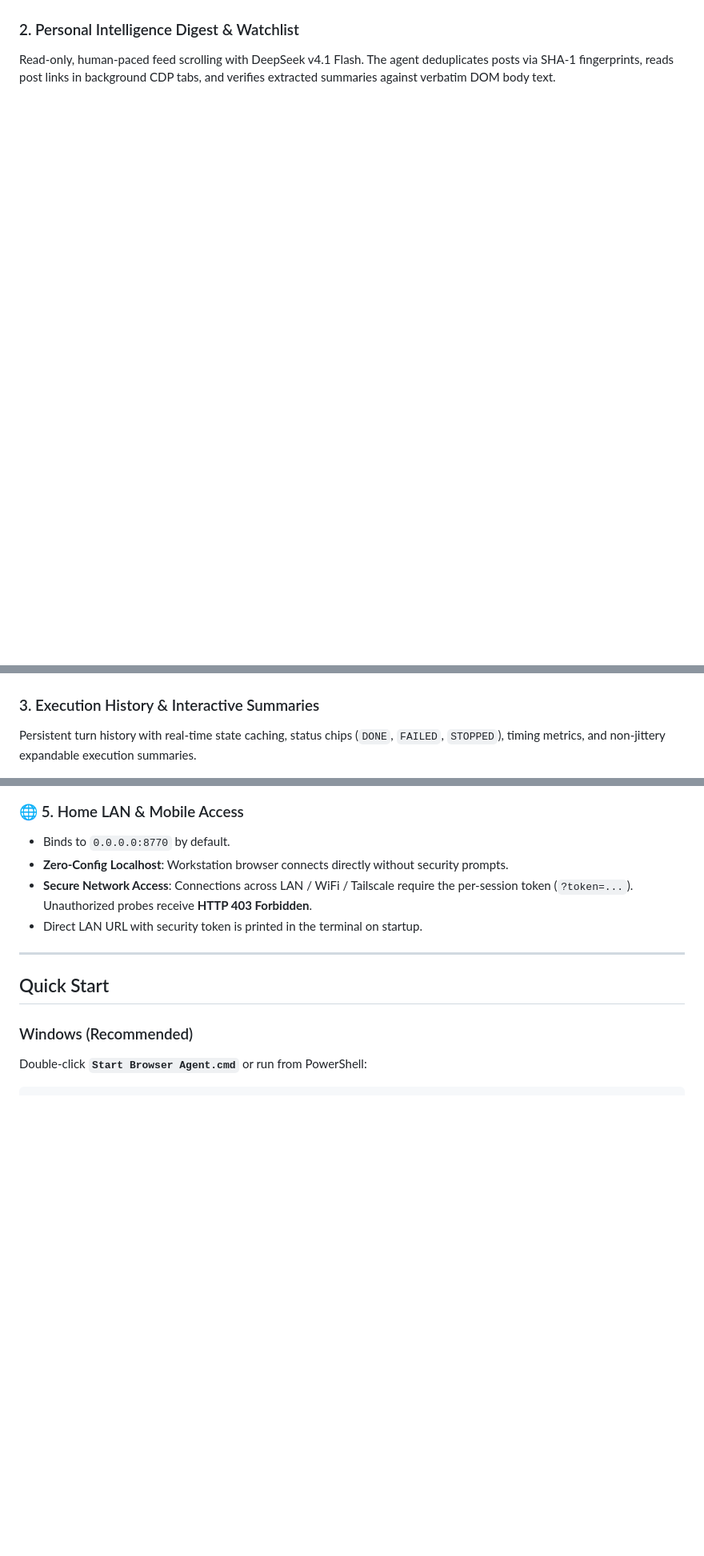
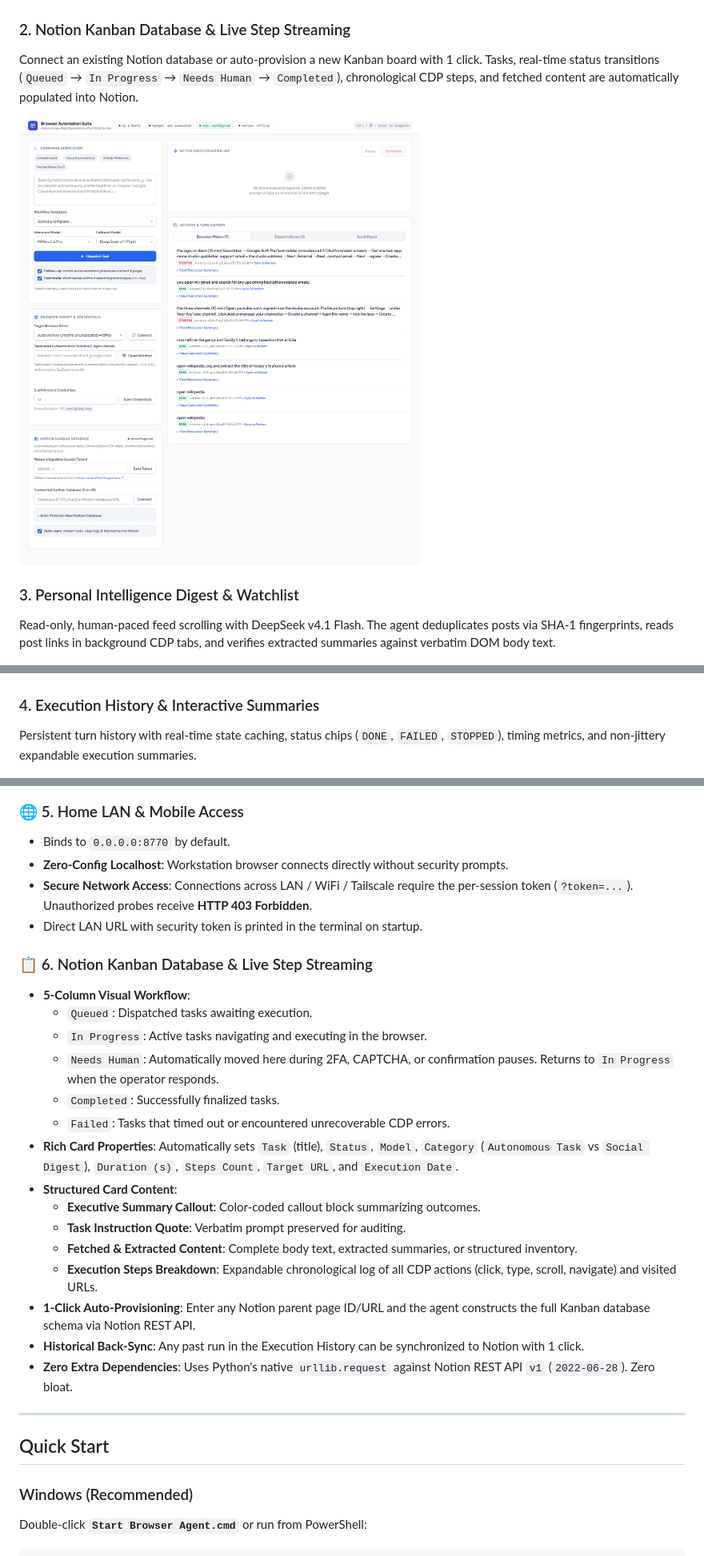
Before and after one commit to DastanZar/browser-agent, a Markdown page: README.md, 3 parts joined by grey strips. Shown: that part at 80% size. Rendered like a GitHub page; pictures changed too: docs/images/notion-kanban-board.png (added); blank space fills up the shorter version.

Commit message:
feat: add live Notion Kanban database integration with real-time status transitions and step streaming

```diff
--- a/README.md
+++ b/README.md
@@ -16,12 +17,17 @@ The primary interface provides 1-click starter prompts, workflow templates, infe
 
 ![Operations Console Overview](docs/images/dashboard-overview.png)
 
-### 2. Personal Intelligence Digest & Watchlist
+### 2. Notion Kanban Database & Live Step Streaming
+Connect an existing Notion database or auto-provision a new Kanban board with 1 click. Tasks, real-time status transitions (`Queued` → `In Progress` → `Needs Human` → `Completed`), chronological CDP steps, and fetched content are automatically populated into Notion.
+
+![Notion Kanban Integration](docs/images/notion-kanban-board.png)
+
+### 3. Personal Intelligence Digest & Watchlist
 Read-only, human-paced feed scrolling with DeepSeek v4.1 Flash. The agent deduplicates posts via SHA-1 fingerprints, reads post links in background CDP tabs, and verifies extracted summaries against verbatim DOM body text.
 
 ![Personal Intelligence Digest](docs/images/social-digest.png)
 
-### 3. Execution History & Interactive Summaries
+### 4. Execution History & Interactive Summaries
 Persistent turn history with real-time state caching, status chips (`DONE`, `FAILED`, `STOPPED`), timing metrics, and non-jittery expandable execution summaries.
 
 ![Execution History and Summary](docs/images/execution-summary.png)
@@ -60,6 +66,24 @@ Persistent turn history with real-time state caching, status chips (`DONE`, `FAI
 - **Zero-Config Localhost**: Workstation browser connects directly without security prompts.
 - **Secure Network Access**: Connections across LAN / WiFi / Tailscale require the per-session token (`?token=...`). Unauthorized probes receive **HTTP 403 Forbidden**.
 - Direct LAN URL with security token is printed in the terminal on startup.
+
+### 📋 6. Notion Kanban Database & Live Step Streaming
+<a id="notion-kanban-database-integration"></a>
+- **5-Column Visual Workflow**:
+  - `Queued`: Dispatched tasks awaiting execution.
+  - `In Progress`: Active tasks navigating and executing in the browser.
+  - `Needs Human`: Automatically moved here during 2FA, CAPTCHA, or confirmation pauses. Returns to `In Progress` when the operator responds.
+  - `Completed`: Successfully finalized tasks.
+  - `Failed`: Tasks that timed out or encountered unrecoverable CDP errors.
+- **Rich Card Properties**: Automatically sets `Task` (title), `Status`, `Model`, `Category` (`Autonomous Task` vs `Social Digest`), `Duration (s)`, `Steps Count`, `Target URL`, and `Execution Date`.
+- **Structured Card Content**:
+  - **Executive Summary Callout**: Color-coded callout block summarizing outcomes.
+  - **Task Instruction Quote**: Verbatim prompt preserved for auditing.
+  - **Fetched & Extracted Content**: Complete body text, extracted summaries, or structured inventory.
+  - **Execution Steps Breakdown**: Expandable chronological log of all CDP actions (click, type, scroll, navigate) and visited URLs.
+- **1-Click Auto-Provisioning**: Enter any Notion parent page ID/URL and the agent constructs the full Kanban database schema via Notion REST API.
+- **Historical Back-Sync**: Any past run in the Execution History can be synchronized to Notion with 1 click.
+- **Zero Extra Dependencies**: Uses Python's native `urllib.request` against Notion REST API `v1` (`2022-06-28`). Zero bloat.
 
 ---
 
```
Also changed, not shown: other parts of README.md (+5 -1 lines), 3 other files.
